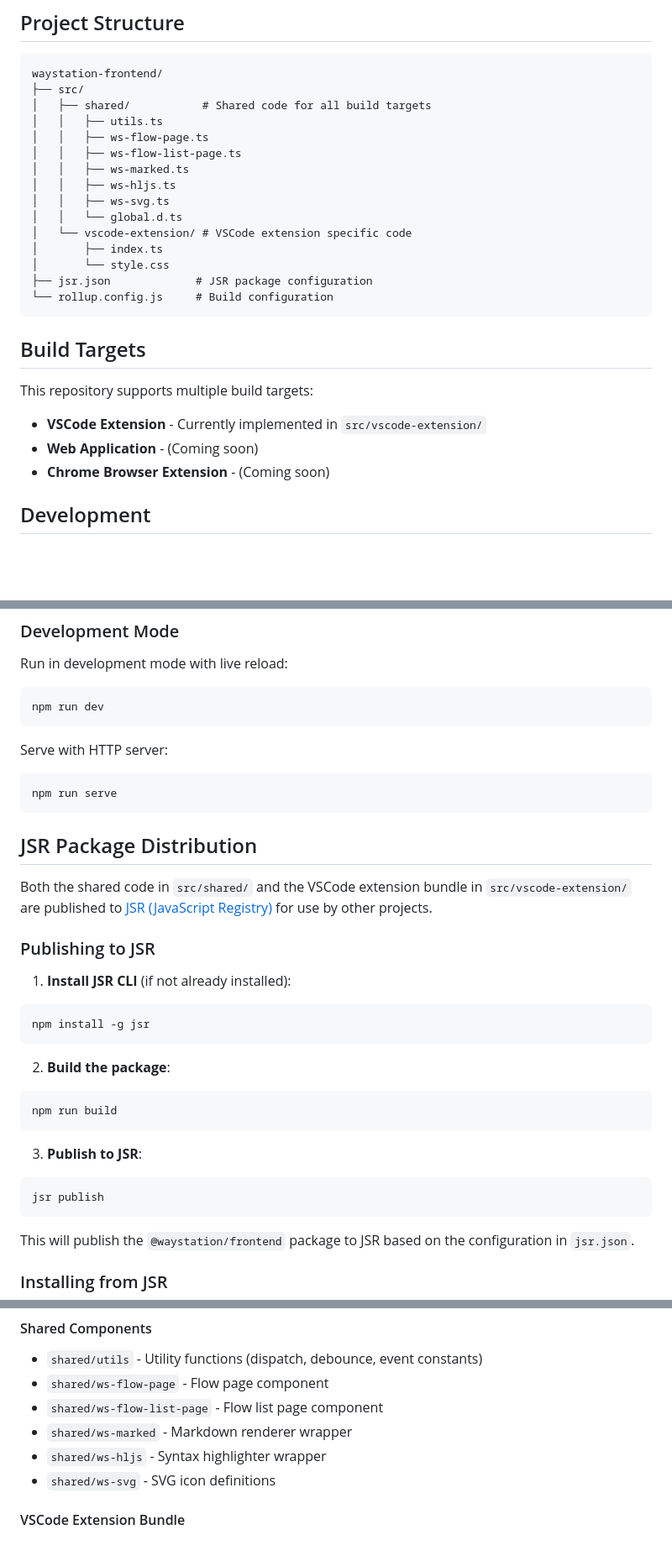
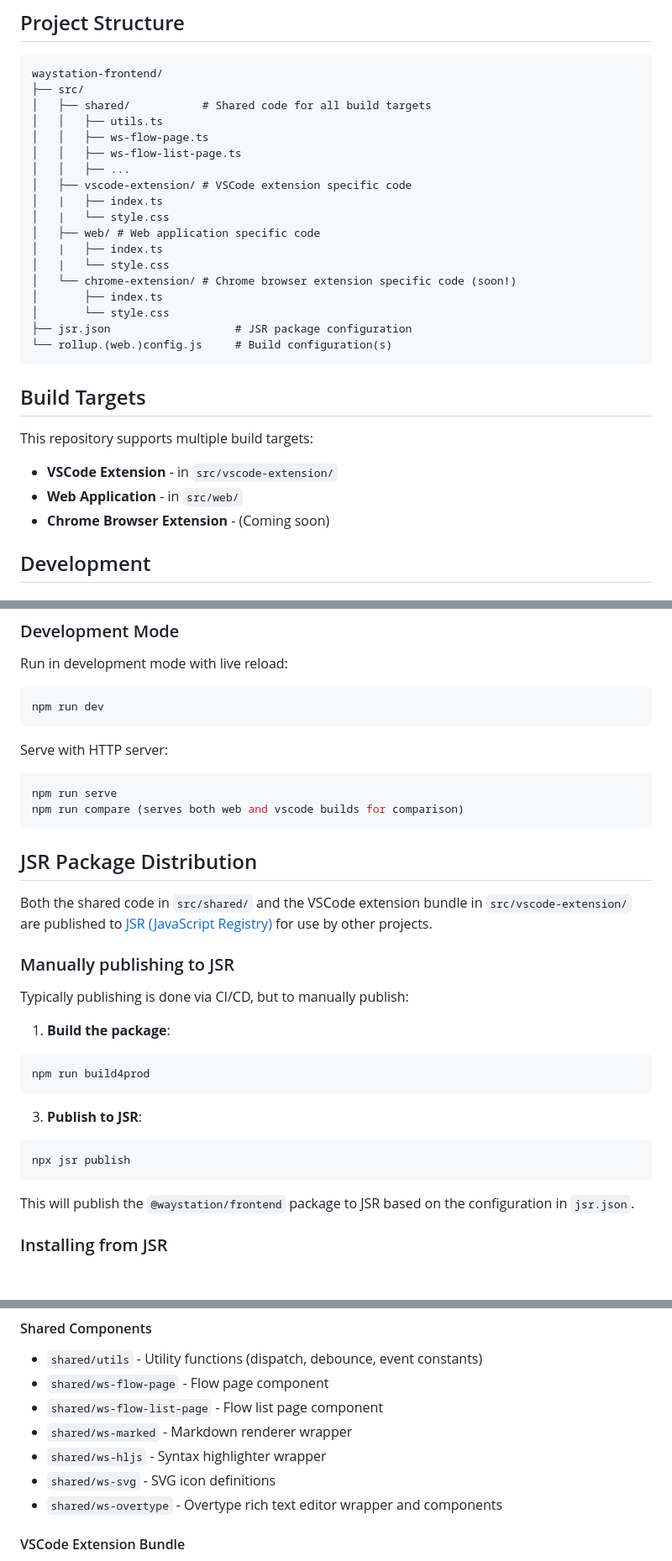
Before and after one commit to aaronmyatt/waystation-frontend, a Markdown page: README.md, 3 parts joined by grey strips. Shown: that part at 84% size. Drawn GitHub-style; blank space fills up the shorter version.

Commit message:
fix: update README for clarity and accuracy in project structure and publishing instructions

````diff
--- a/README.md
+++ b/README.md
@@ -11,23 +11,26 @@ waystation-frontend/
 │   │   ├── utils.ts
 │   │   ├── ws-flow-page.ts
 │   │   ├── ws-flow-list-page.ts
-│   │   ├── ws-marked.ts
-│   │   ├── ws-hljs.ts
-│   │   ├── ws-svg.ts
-│   │   └── global.d.ts
-│   └── vscode-extension/ # VSCode extension specific code
+│   │   ├── ...
+│   ├── vscode-extension/ # VSCode extension specific code
+│   |   ├── index.ts
+│   |   └── style.css
+│   ├── web/ # Web application specific code
+│   |   ├── index.ts
+│   |   └── style.css
+│   └── chrome-extension/ # Chrome browser extension specific code (soon!)
 │       ├── index.ts
 │       └── style.css
-├── jsr.json             # JSR package configuration
-└── rollup.config.js     # Build configuration
+├── jsr.json                   # JSR package configuration
+└── rollup.(web.)config.js     # Build configuration(s)
 ```
 
 ## Build Targets
 
 This repository supports multiple build targets:
 
-- **VSCode Extension** - Currently implemented in `src/vscode-extension/`
-- **Web Application** - (Coming soon)
+- **VSCode Extension** - in `src/vscode-extension/`
+- **Web Application** - in `src/web/`
 - **Chrome Browser Extension** - (Coming soon)
 
 ## Development
@@ -69,30 +72,26 @@ Serve with HTTP server:
 
 ```bash
 npm run serve
+npm run compare (serves both web and vscode builds for comparison)
 ```
 
 ## JSR Package Distribution
 
 Both the shared code in `src/shared/` and the VSCode extension bundle in `src/vscode-extension/` are published to [JSR (JavaScript Registry)](https://jsr.io/) for use by other projects.
 
-### Publishing to JSR
+### Manually publishing to JSR
+Typically publishing is done via CI/CD, but to manually publish:
 
-1. **Install JSR CLI** (if not already installed):
+1. **Build the package**:
 
 ```bash
-npm install -g jsr
-```
-
-2. **Build the package**:
-
-```bash
-npm run build
+npm run build4prod
 ```
 
 3. **Publish to JSR**:
 
 ```bash
-jsr publish
+npx jsr publish
 ```
 
 This will publish the `@waystation/frontend` package to JSR based on the configuration in `jsr.json`.
@@ -176,6 +175,7 @@ The following modules are exported from `@waystation/frontend`:
 - `shared/ws-marked` - Markdown renderer wrapper
 - `shared/ws-hljs` - Syntax highlighter wrapper
 - `shared/ws-svg` - SVG icon definitions
+- `shared/ws-overtype` - Overtype rich text editor wrapper and components
 
 #### VSCode Extension Bundle
 - `vscode-extension` - Complete VSCode extension frontend (includes routing, layout, and all UI components)
````
Also changed, not shown: other parts of README.md (+5 -15 lines).
